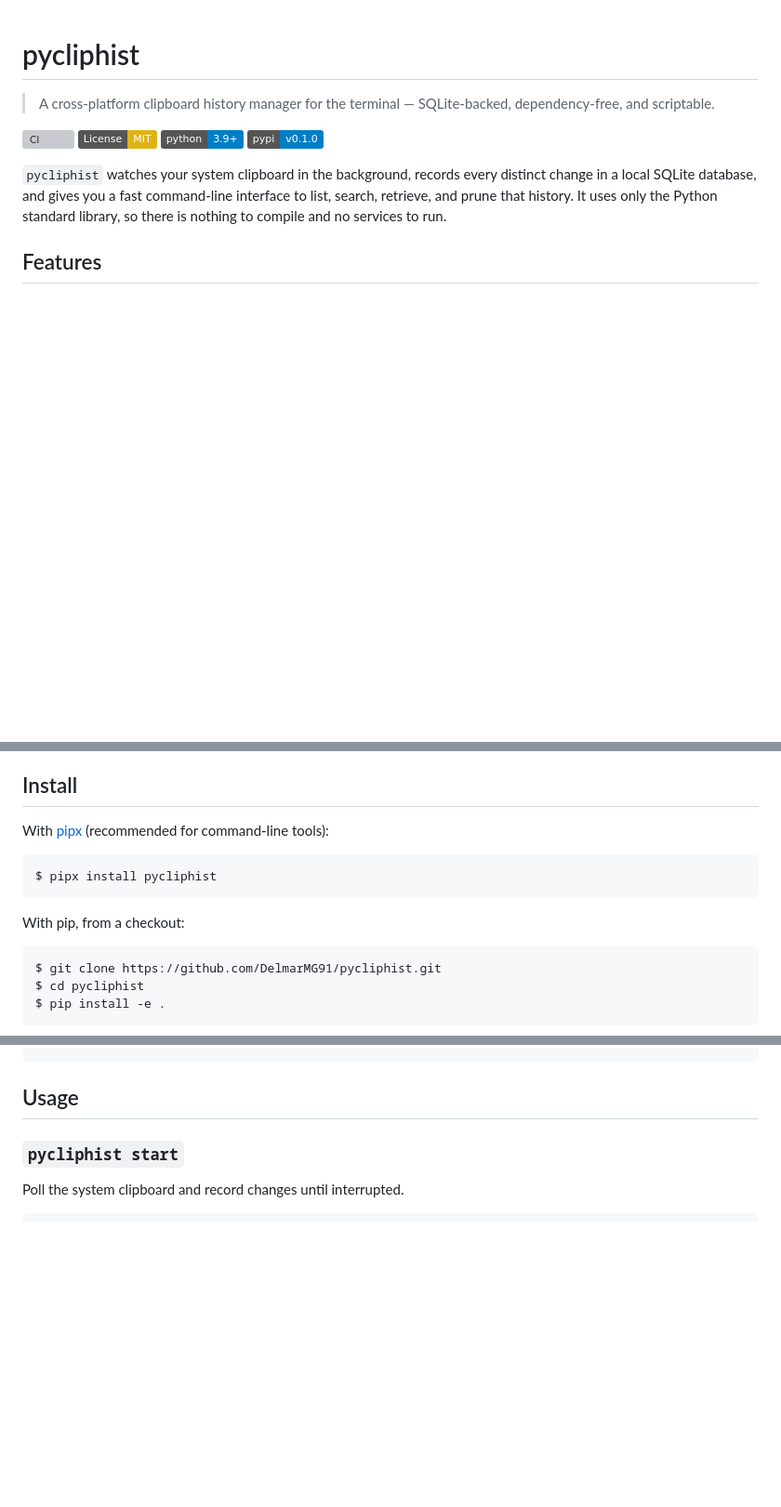
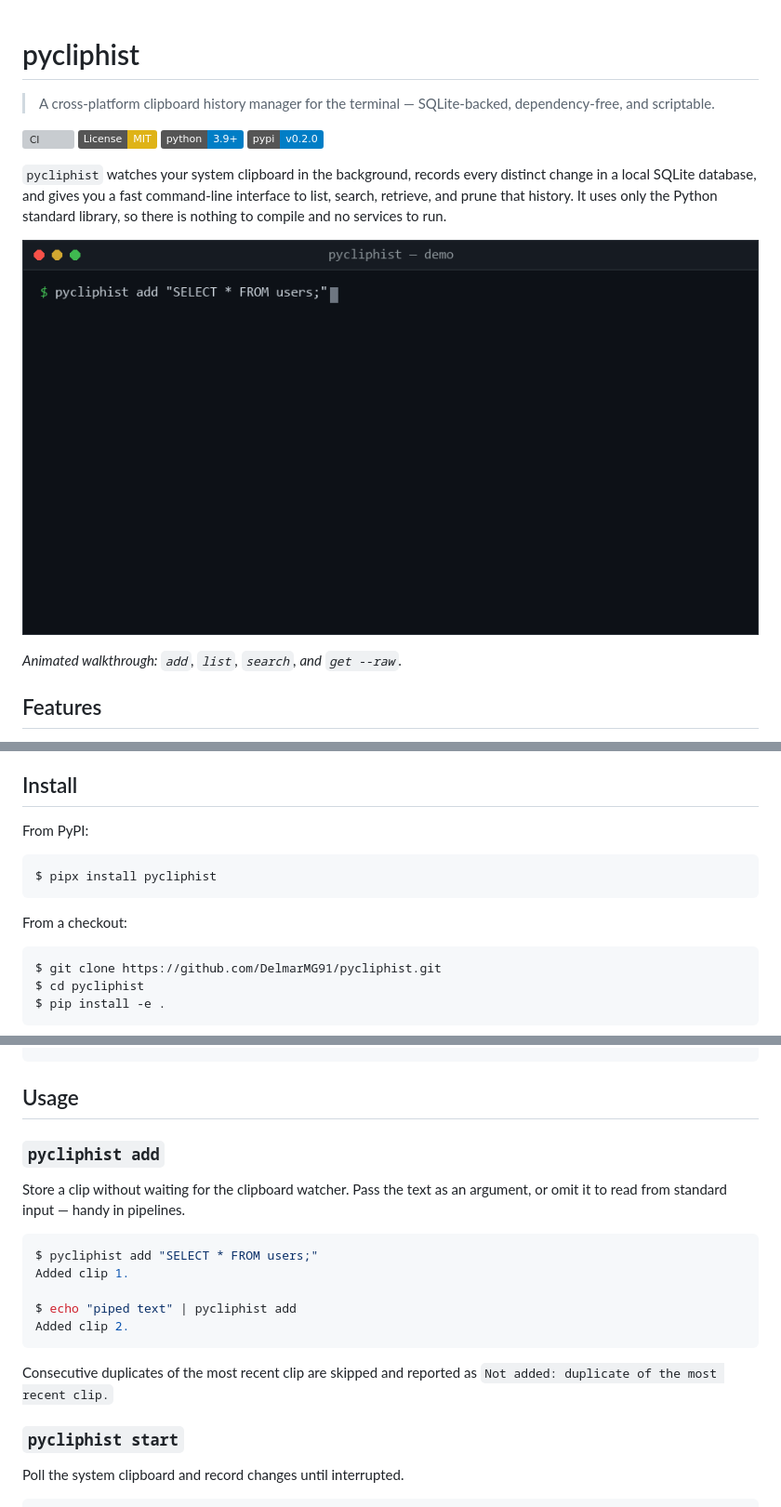
Before and after one commit to DelmarMG91/pycliphist, a Markdown page: README.md, 3 parts joined by grey strips. Shown at 93% size. Rendered like a GitHub page; pictures changed too: docs/demo.gif (added); badges without logos; blank space fills up the shorter version; grey boxes are pictures that could not be loaded.

Commit message:
feat: add command, docs, demo, and PyPI publish workflow (v0.2.0)

````diff
--- a/README.md
+++ b/README.md
@@ -5,12 +5,16 @@
 [![CI](https://github.com/DelmarMG91/pycliphist/actions/workflows/ci.yml/badge.svg)](https://github.com/DelmarMG91/pycliphist/actions/workflows/ci.yml)
 [![License: MIT](https://img.shields.io/badge/License-MIT-yellow.svg)](LICENSE)
 [![Python 3.9+](https://img.shields.io/badge/python-3.9%2B-blue.svg)](https://www.python.org/downloads/)
-[![PyPI](https://img.shields.io/badge/pypi-v0.1.0-informational.svg)](https://pypi.org/project/pycliphist/)
+[![PyPI](https://img.shields.io/badge/pypi-v0.2.0-informational.svg)](https://pypi.org/project/pycliphist/)
 
 `pycliphist` watches your system clipboard in the background, records every
 distinct change in a local SQLite database, and gives you a fast command-line
 interface to list, search, retrieve, and prune that history. It uses only the
 Python standard library, so there is nothing to compile and no services to run.
+
+![pycliphist demo](docs/demo.gif)
+
+*Animated walkthrough: `add`, `list`, `search`, and `get --raw`.*
 
 ## Features
 
@@ -30,13 +34,13 @@ Python standard library, so there is nothing to compile and no services to run.
 
 ## Install
 
-With [pipx](https://pipx.pypa.io/) (recommended for command-line tools):
+From PyPI:
 
 ```console
 $ pipx install pycliphist
 ```
 
-With pip, from a checkout:
+From a checkout:
 
 ```console
 $ git clone https://github.com/DelmarMG91/pycliphist.git
@@ -68,6 +72,22 @@ $ pycliphist list --limit 5
 ```
 
 ## Usage
+
+### `pycliphist add`
+
+Store a clip without waiting for the clipboard watcher. Pass the text as an
+argument, or omit it to read from standard input — handy in pipelines.
+
+```console
+$ pycliphist add "SELECT * FROM users;"
+Added clip 1.
+
+$ echo "piped text" | pycliphist add
+Added clip 2.
+```
+
+Consecutive duplicates of the most recent clip are skipped and reported as
+`Not added: duplicate of the most recent clip.`
 
 ### `pycliphist start`
 
````
Also changed, not shown: other parts of README.md (+6 -0 lines), CHANGELOG.md (+19 -2 lines), docs/DESIGN.md (added, +78 -0 lines), docs/EXAMPLES.md (added, +76 -0 lines), docs/USAGE.md (added, +125 -0 lines), 6 other files.
